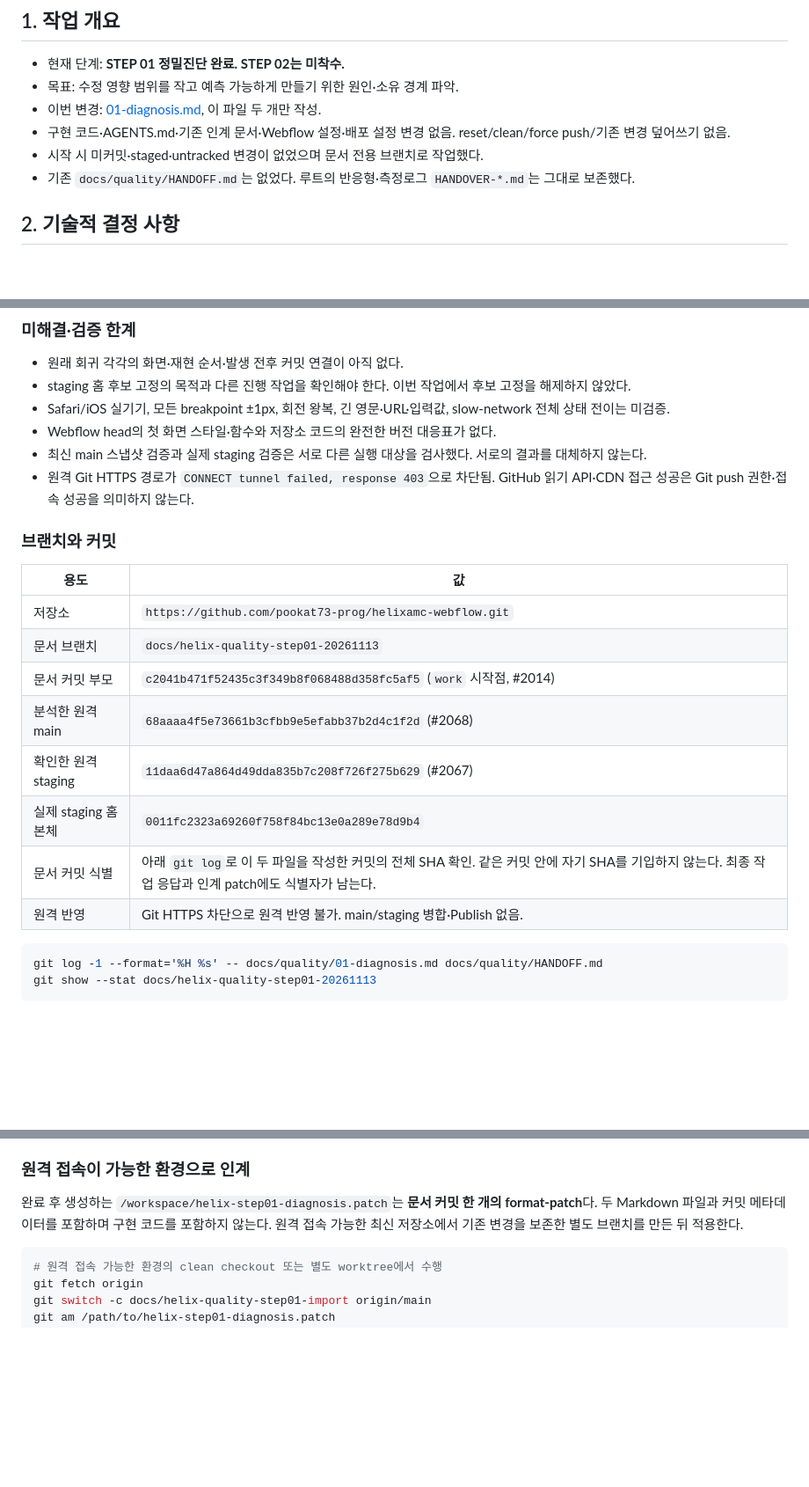
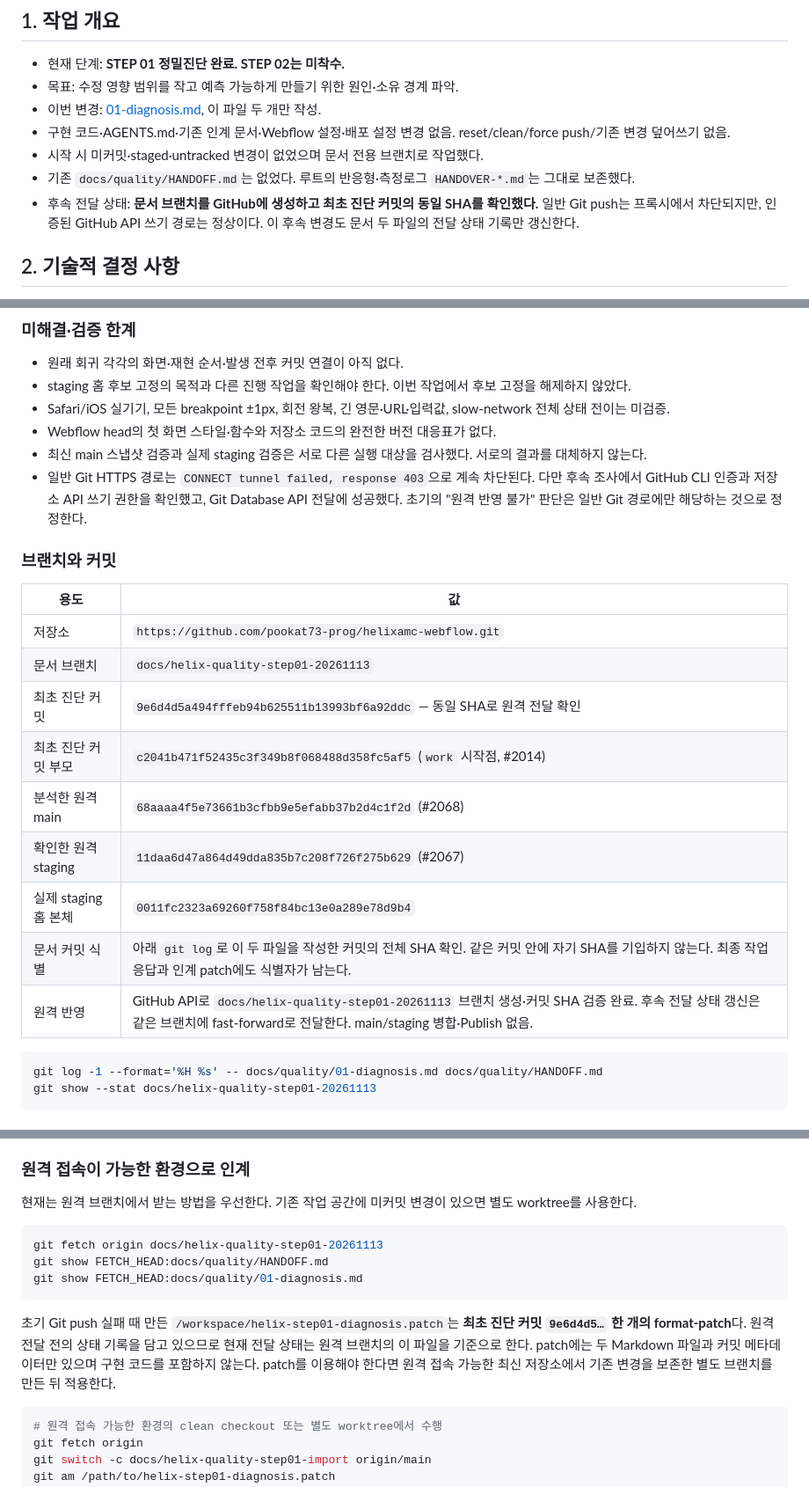
Before and after one commit to pookat73-prog/helixamc-webflow, a Markdown page: docs/quality/HANDOFF.md, 3 parts joined by grey strips. Shown at 88% size. Rendered like a GitHub page; blank space fills up the shorter version.

Commit message:
docs(quality): record verified GitHub API delivery

````diff
--- a/docs/quality/HANDOFF.md
+++ b/docs/quality/HANDOFF.md
@@ -10,6 +10,7 @@
 - 구현 코드·AGENTS.md·기존 인계 문서·Webflow 설정·배포 설정 변경 없음. reset/clean/force push/기존 변경 덮어쓰기 없음.
 - 시작 시 미커밋·staged·untracked 변경이 없었으며 문서 전용 브랜치로 작업했다.
 - 기존 `docs/quality/HANDOFF.md`는 없었다. 루트의 반응형·측정로그 `HANDOVER-*.md`는 그대로 보존했다.
+- 후속 전달 상태: **문서 브랜치를 GitHub에 생성하고 최초 진단 커밋의 동일 SHA를 확인했다.** 일반 Git push는 프록시에서 차단되지만, 인증된 GitHub API 쓰기 경로는 정상이다. 이 후속 변경도 문서 두 파일의 전달 상태 기록만 갱신한다.
 
 ## 2. 기술적 결정 사항
 
@@ -45,7 +46,7 @@
 - Safari/iOS 실기기, 모든 breakpoint ±1px, 회전 왕복, 긴 영문·URL·입력값, slow-network 전체 상태 전이는 미검증.
 - Webflow head의 첫 화면 스타일·함수와 저장소 코드의 완전한 버전 대응표가 없다.
 - 최신 main 스냅샷 검증과 실제 staging 검증은 서로 다른 실행 대상을 검사했다. 서로의 결과를 대체하지 않는다.
-- 원격 Git HTTPS 경로가 `CONNECT tunnel failed, response 403`으로 차단됨. GitHub 읽기 API·CDN 접근 성공은 Git push 권한·접속 성공을 의미하지 않는다.
+- 일반 Git HTTPS 경로는 `CONNECT tunnel failed, response 403`으로 계속 차단된다. 다만 후속 조사에서 GitHub CLI 인증과 저장소 API 쓰기 권한을 확인했고, Git Database API 전달에 성공했다. 초기의 "원격 반영 불가" 판단은 일반 Git 경로에만 해당하는 것으로 정정한다.
 
 ### 브랜치와 커밋
 
@@ -53,12 +54,13 @@
 | --- | --- |
 | 저장소 | `https://github.com/pookat73-prog/helixamc-webflow.git` |
 | 문서 브랜치 | `docs/helix-quality-step01-20261113` |
-| 문서 커밋 부모 | `c2041b471f52435c3f349b8f068488d358fc5af5` (`work` 시작점, #2014) |
+| 최초 진단 커밋 | `9e6d4d5a494fffeb94b625511b13993bf6a92ddc` — 동일 SHA로 원격 전달 확인 |
+| 최초 진단 커밋 부모 | `c2041b471f52435c3f349b8f068488d358fc5af5` (`work` 시작점, #2014) |
 | 분석한 원격 main | `68aaaa4f5e73661b3cfbb9e5efabb37b2d4c1f2d` (#2068) |
 | 확인한 원격 staging | `11daa6d47a864d49dda835b7c208f726f275b629` (#2067) |
 | 실제 staging 홈 본체 | `0011fc2323a69260f758f84bc13e0a289e78d9b4` |
 | 문서 커밋 식별 | 아래 `git log`로 이 두 파일을 작성한 커밋의 전체 SHA 확인. 같은 커밋 안에 자기 SHA를 기입하지 않는다. 최종 작업 응답과 인계 patch에도 식별자가 남는다. |
-| 원격 반영 | Git HTTPS 차단으로 원격 반영 불가. main/staging 병합·Publish 없음. |
+| 원격 반영 | GitHub API로 `docs/helix-quality-step01-20261113` 브랜치 생성·커밋 SHA 검증 완료. 후속 전달 상태 갱신은 같은 브랜치에 fast-forward로 전달한다. main/staging 병합·Publish 없음. |
 
 ```bash
 git log -1 --format='%H %s' -- docs/quality/01-diagnosis.md docs/quality/HANDOFF.md
@@ -77,7 +79,15 @@ git show --stat docs/helix-quality-step01-20261113
 
 ### 원격 접속이 가능한 환경으로 인계
 
-완료 후 생성하는 `/workspace/helix-step01-diagnosis.patch`는 **문서 커밋 한 개의 format-patch**다. 두 Markdown 파일과 커밋 메타데이터를 포함하며 구현 코드를 포함하지 않는다. 원격 접속 가능한 최신 저장소에서 기존 변경을 보존한 별도 브랜치를 만든 뒤 적용한다.
+현재는 원격 브랜치에서 받는 방법을 우선한다. 기존 작업 공간에 미커밋 변경이 있으면 별도 worktree를 사용한다.
+
+```bash
+git fetch origin docs/helix-quality-step01-20261113
+git show FETCH_HEAD:docs/quality/HANDOFF.md
+git show FETCH_HEAD:docs/quality/01-diagnosis.md
+```
+
+초기 Git push 실패 때 만든 `/workspace/helix-step01-diagnosis.patch`는 **최초 진단 커밋 `9e6d4d5…` 한 개의 format-patch**다. 원격 전달 전의 상태 기록을 담고 있으므로 현재 전달 상태는 원격 브랜치의 이 파일을 기준으로 한다. patch에는 두 Markdown 파일과 커밋 메타데이터만 있으며 구현 코드를 포함하지 않는다. patch를 이용해야 한다면 원격 접속 가능한 최신 저장소에서 기존 변경을 보존한 별도 브랜치를 만든 뒤 적용한다.
 
 ```bash
 # 원격 접속 가능한 환경의 clean checkout 또는 별도 worktree에서 수행
````
Also changed, not shown: docs/quality/01-diagnosis.md (+1 -0 lines).
